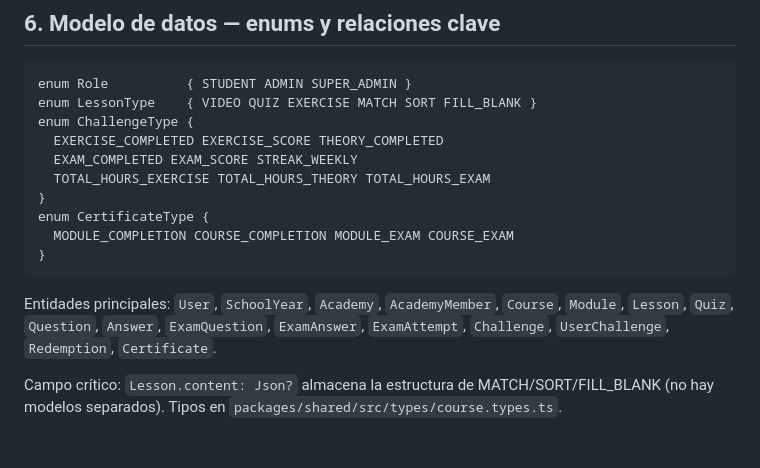
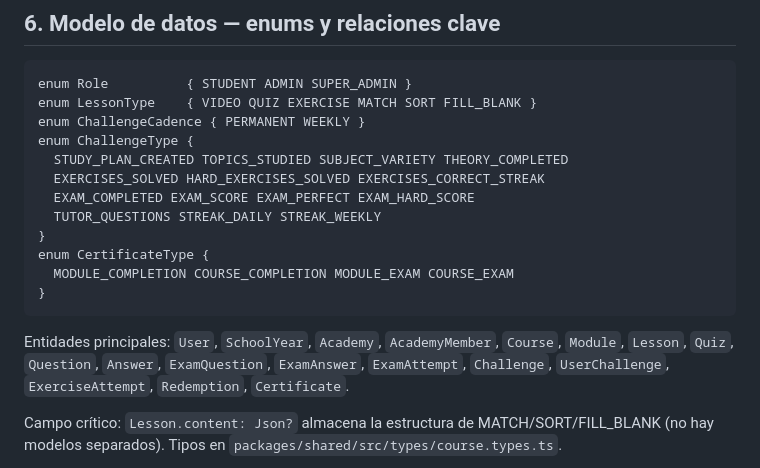
Before and after one commit to oscarsr96/vkbacademy, a Markdown page: CLAUDE.md, the part around the change. Drawn GitHub-style; blank space fills up the shorter version.

Commit message:
docs: actualiza el modelo de retos en CLAUDE.md

````diff
--- a/CLAUDE.md
+++ b/CLAUDE.md
@@ -102,17 +102,19 @@ Usuarios: alumnos, admins, super_admin. Los padres/tutores no tienen cuenta: reg
 ```prisma
 enum Role          { STUDENT ADMIN SUPER_ADMIN }
 enum LessonType    { VIDEO QUIZ EXERCISE MATCH SORT FILL_BLANK }
+enum ChallengeCadence { PERMANENT WEEKLY }
 enum ChallengeType {
-  EXERCISE_COMPLETED EXERCISE_SCORE THEORY_COMPLETED
-  EXAM_COMPLETED EXAM_SCORE STREAK_WEEKLY
-  TOTAL_HOURS_EXERCISE TOTAL_HOURS_THEORY TOTAL_HOURS_EXAM
+  STUDY_PLAN_CREATED TOPICS_STUDIED SUBJECT_VARIETY THEORY_COMPLETED
+  EXERCISES_SOLVED HARD_EXERCISES_SOLVED EXERCISES_CORRECT_STREAK
+  EXAM_COMPLETED EXAM_SCORE EXAM_PERFECT EXAM_HARD_SCORE
+  TUTOR_QUESTIONS STREAK_DAILY STREAK_WEEKLY
 }
 enum CertificateType {
   MODULE_COMPLETION COURSE_COMPLETION MODULE_EXAM COURSE_EXAM
 }
 ```
 
-Entidades principales: `User`, `SchoolYear`, `Academy`, `AcademyMember`, `Course`, `Module`, `Lesson`, `Quiz`, `Question`, `Answer`, `ExamQuestion`, `ExamAnswer`, `ExamAttempt`, `Challenge`, `UserChallenge`, `Redemption`, `Certificate`.
+Entidades principales: `User`, `SchoolYear`, `Academy`, `AcademyMember`, `Course`, `Module`, `Lesson`, `Quiz`, `Question`, `Answer`, `ExamQuestion`, `ExamAnswer`, `ExamAttempt`, `Challenge`, `UserChallenge`, `ExerciseAttempt`, `Redemption`, `Certificate`.
 
 Campo crítico: `Lesson.content: Json?` almacena la estructura de MATCH/SORT/FILL_BLANK (no hay modelos separados). Tipos en `packages/shared/src/types/course.types.ts`.
 
````
